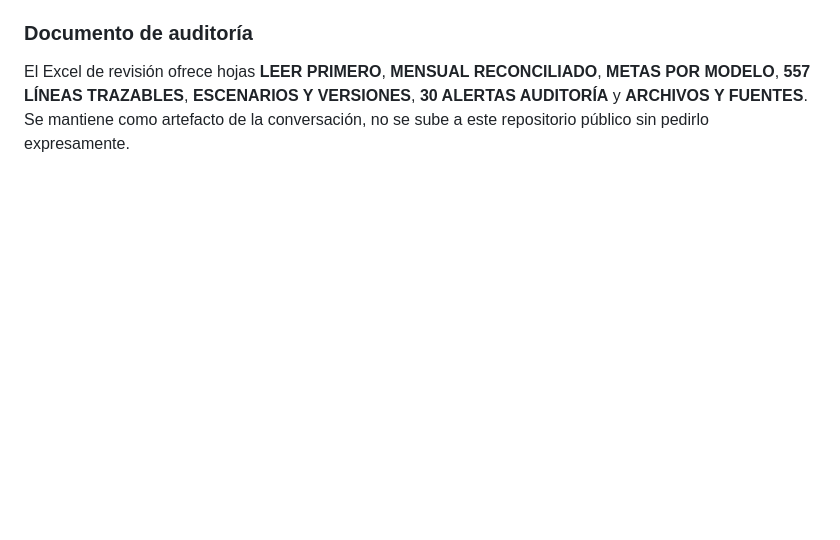
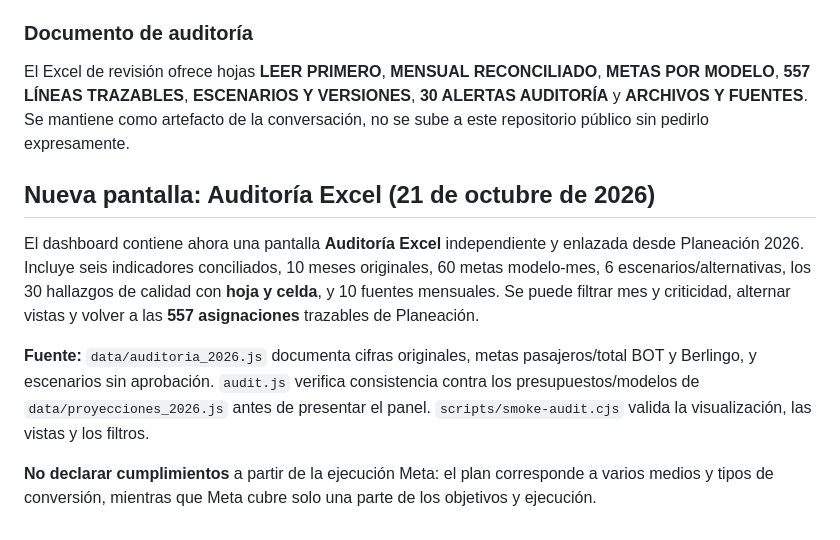
Before and after one commit to santiagoherrera1886-ai/citroen, a Markdown page: README.md, the part around the change. Drawn GitHub-style; blank space fills up the shorter version.

Commit message:
docs: explain full embedded Excel audit dashboard and quality controls

```diff
--- a/README.md
+++ b/README.md
@@ -145,3 +145,12 @@ La interfaz **Planeación 2026** conserva el esquema histórico de 551 líneas y
 ### Documento de auditoría
 
 El Excel de revisión ofrece hojas **LEER PRIMERO**, **MENSUAL RECONCILIADO**, **METAS POR MODELO**, **557 LÍNEAS TRAZABLES**, **ESCENARIOS Y VERSIONES**, **30 ALERTAS AUDITORÍA** y **ARCHIVOS Y FUENTES**. Se mantiene como artefacto de la conversación, no se sube a este repositorio público sin pedirlo expresamente.
+
+
+## Nueva pantalla: Auditoría Excel (21 de octubre de 2026)
+
+El dashboard contiene ahora una pantalla **Auditoría Excel** independiente y enlazada desde Planeación 2026. Incluye seis indicadores conciliados, 10 meses originales, 60 metas modelo-mes, 6 escenarios/alternativas, los 30 hallazgos de calidad con **hoja y celda**, y 10 fuentes mensuales. Se puede filtrar mes y criticidad, alternar vistas y volver a las **557 asignaciones** trazables de Planeación.
+
+**Fuente:** `data/auditoria_2026.js` documenta cifras originales, metas pasajeros/total BOT y Berlingo, y escenarios sin aprobación. `audit.js` verifica consistencia contra los presupuestos/modelos de `data/proyecciones_2026.js` antes de presentar el panel. `scripts/smoke-audit.cjs` valida la visualización, las vistas y los filtros.
+
+**No declarar cumplimientos** a partir de la ejecución Meta: el plan corresponde a varios medios y tipos de conversión, mientras que Meta cubre solo una parte de los objetivos y ejecución.
```
